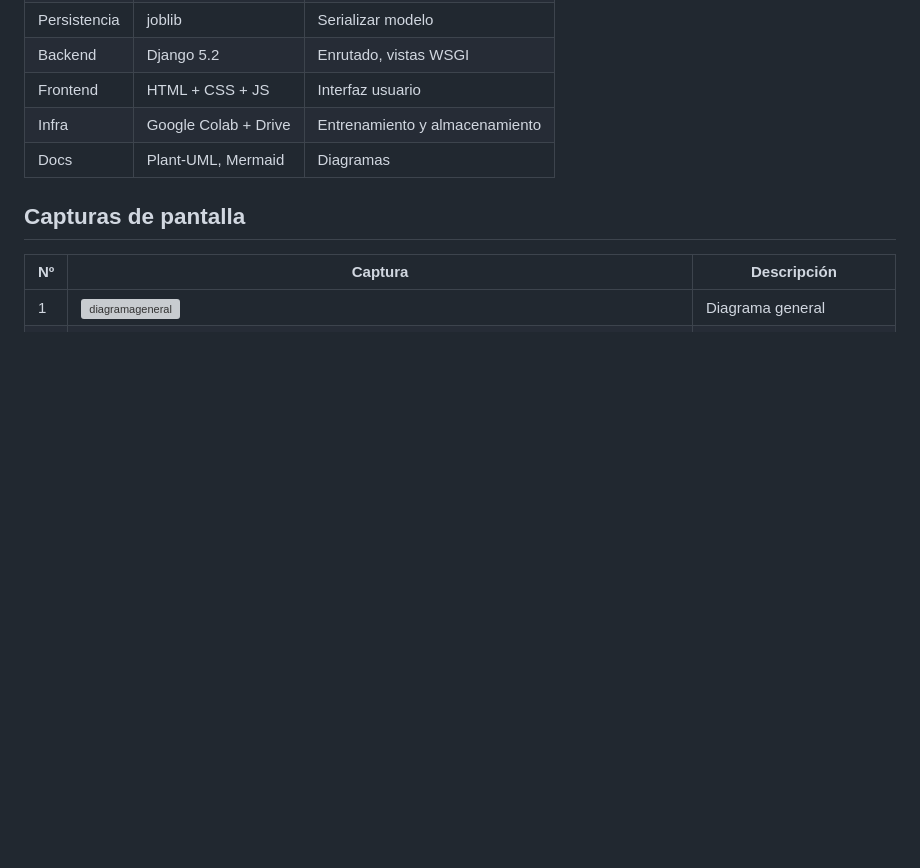
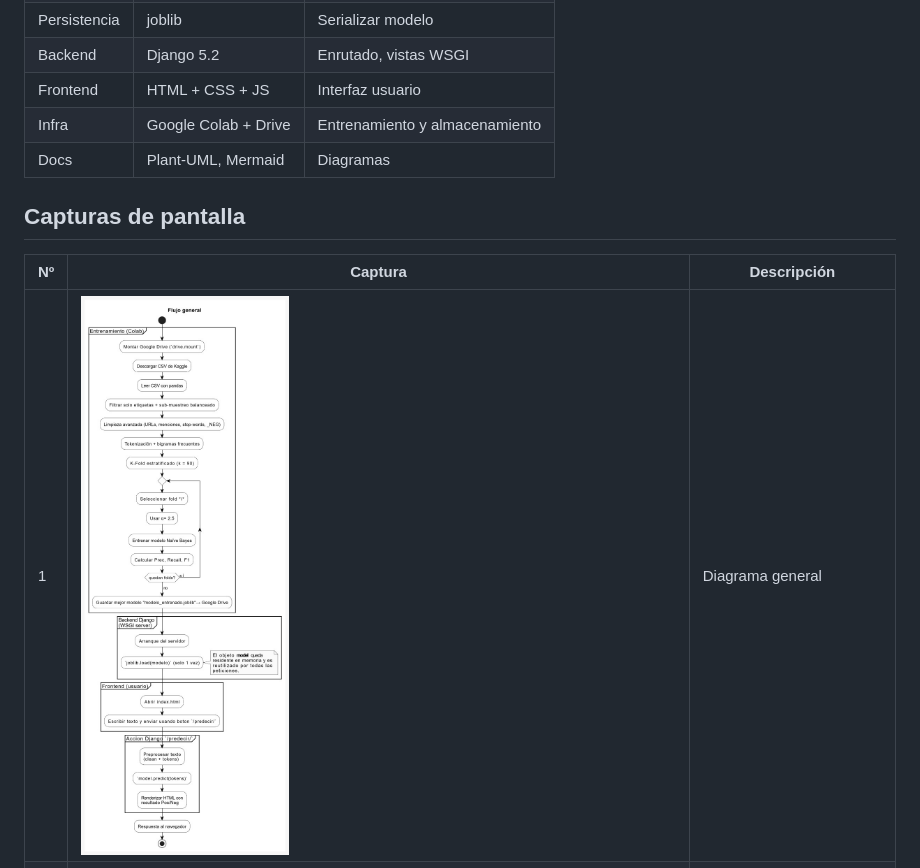
Before and after one commit to engelsruiz09/PROYECTO-DE-INTELIGENICA-ARTIFICIAL, a Markdown page: README.md, the part around the change. Rendered like a GitHub page; blank space fills up the shorter version; grey boxes are pictures that could not be loaded.

Commit message:
arreglando readme 5

```diff
--- a/README.md
+++ b/README.md
@@ -143,7 +143,7 @@ Visita http://127.0.0.1:8000/, escribe un texto y pulsa Analizar.
 
 | Nº | Captura | Descripción                                   |
 |----|---------|-----------------------------------------------|
-| 1  | ![diagramageneral](FOTOSREADME/DIAGRAMAGENERAL.png) | Diagrama general |
+| 1  | ![diagramageneral](FOTOSREADME/DIAGRAMAGENERAL.jpeg) | Diagrama general |
 | 2  | ![k‑fold](FOTOSREADME/KFOLDYMATRIZ.png) | Resultados K‑Fold + matriz de confusión |
 | 3  | ![runserver](FOTOSREADME/foto1.png) | Terminal con runserver |
 | 4  | ![positivo](FOTOSREADME/POSITIVE.png) | Interfaz web – resultado Positivo |
```
